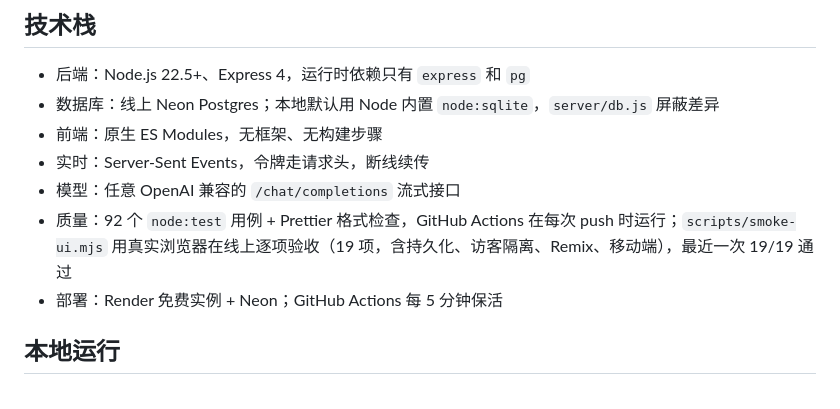
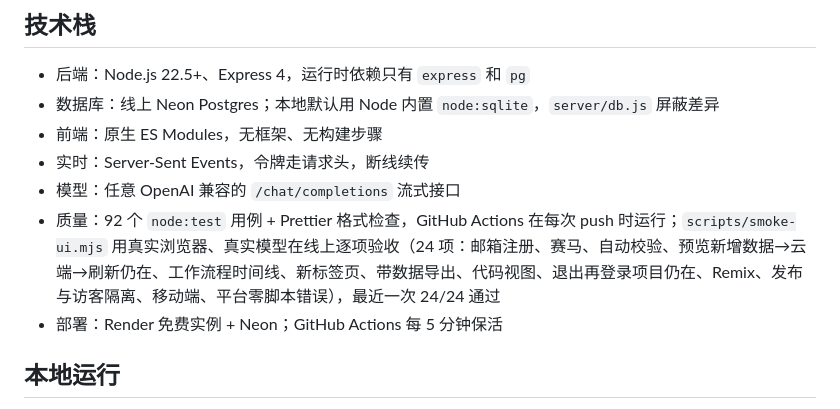
Before and after one commit to dong161/atoms-demo, a Markdown page: README.md, the part around the change. GitHub-like rendering.

```diff
--- a/README.md
+++ b/README.md
@@ -76,7 +76,7 @@ flowchart LR
 - 前端：原生 ES Modules，无框架、无构建步骤
 - 实时：Server-Sent Events，令牌走请求头，断线续传
 - 模型：任意 OpenAI 兼容的 `/chat/completions` 流式接口
-- 质量：92 个 `node:test` 用例 + Prettier 格式检查，GitHub Actions 在每次 push 时运行；`scripts/smoke-ui.mjs` 用真实浏览器在线上逐项验收（19 项，含持久化、访客隔离、Remix、移动端），最近一次 19/19 通过
+- 质量：92 个 `node:test` 用例 + Prettier 格式检查，GitHub Actions 在每次 push 时运行；`scripts/smoke-ui.mjs` 用真实浏览器、真实模型在线上逐项验收（24 项：邮箱注册、赛马、自动校验、预览新增数据→云端→刷新仍在、工作流程时间线、新标签页、带数据导出、代码视图、退出再登录项目仍在、Remix、发布与访客隔离、移动端、平台零脚本错误），最近一次 24/24 通过
 - 部署：Render 免费实例 + Neon；GitHub Actions 每 5 分钟保活
 
 ## 本地运行
```
Also changed, not shown: docs/说明文档.md (+2 -2 lines).
